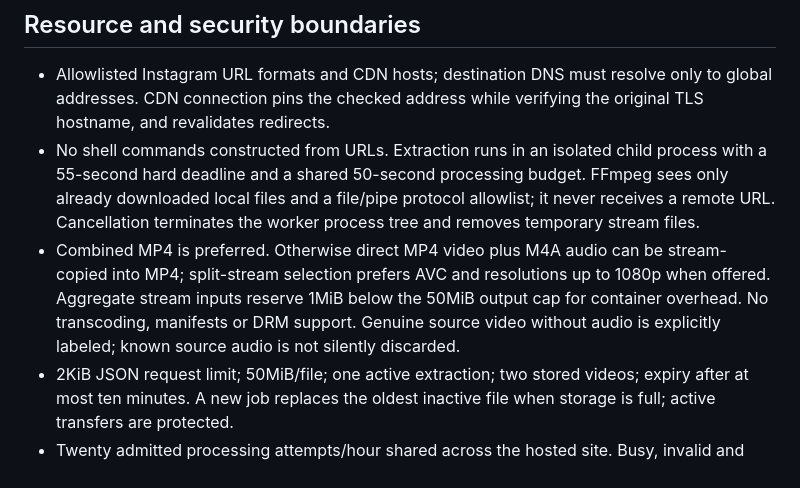
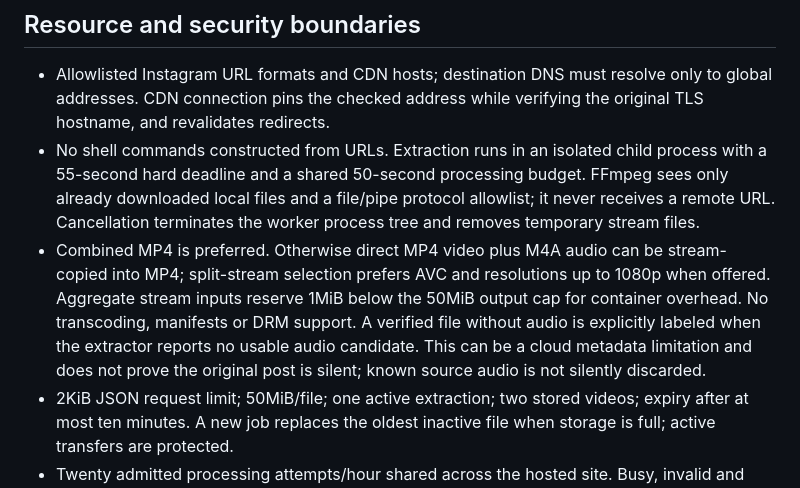
Before and after one commit to freelanceguru06-create/reelkeep-instagram-downloader, a Markdown page: README.md, the part around the change. GitHub-like rendering.

Commit message:
Document verified cloud audio limitation

```diff
--- a/README.md
+++ b/README.md
@@ -59,7 +59,7 @@ The static artifact is `dist/`; it never contains videos. Cloudflare Pages does
 
 - Allowlisted Instagram URL formats and CDN hosts; destination DNS must resolve only to global addresses. CDN connection pins the checked address while verifying the original TLS hostname, and revalidates redirects.
 - No shell commands constructed from URLs. Extraction runs in an isolated child process with a 55-second hard deadline and a shared 50-second processing budget. FFmpeg sees only already downloaded local files and a file/pipe protocol allowlist; it never receives a remote URL. Cancellation terminates the worker process tree and removes temporary stream files.
-- Combined MP4 is preferred. Otherwise direct MP4 video plus M4A audio can be stream-copied into MP4; split-stream selection prefers AVC and resolutions up to 1080p when offered. Aggregate stream inputs reserve 1MiB below the 50MiB output cap for container overhead. No transcoding, manifests or DRM support. Genuine source video without audio is explicitly labeled; known source audio is not silently discarded.
+- Combined MP4 is preferred. Otherwise direct MP4 video plus M4A audio can be stream-copied into MP4; split-stream selection prefers AVC and resolutions up to 1080p when offered. Aggregate stream inputs reserve 1MiB below the 50MiB output cap for container overhead. No transcoding, manifests or DRM support. A verified file without audio is explicitly labeled when the extractor reports no usable audio candidate. This can be a cloud metadata limitation and does not prove the original post is silent; known source audio is not silently discarded.
 - 2KiB JSON request limit; 50MiB/file; one active extraction; two stored videos; expiry after at most ten minutes. A new job replaces the oldest inactive file when storage is full; active transfers are protected.
 - Twenty admitted processing attempts/hour shared across the hosted site. Busy, invalid and storage-blocked requests do not consume that quota; an admitted extraction that the source rejects does. Errors report the actual remaining wait. A separate five-attempt client limit applies only outside Render, where the direct peer can identify a connection.
 - 100MiB conservative delivery allowance per process per UTC day, including previews/ranges. No distributed database or durable quota. All state resets on process restart. Use exactly one Uvicorn worker. Proxy headers remain untrusted; Render's shared connection peer is deliberately not used as a visitor identity.
```
Also changed, not shown: API.md (+1 -1 lines).
